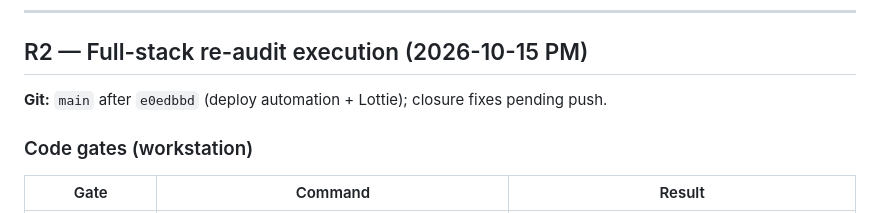
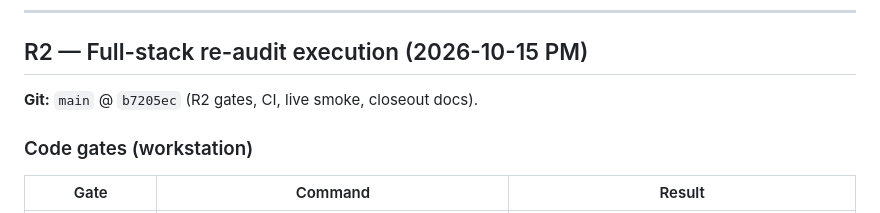
Before and after one commit to TheBestDeveloperTeam/UAE-Laundry-Pro, a Markdown page: docs/audit/POST_UAT_REAUDIT_2026-10.md, the part around the change. Drawn GitHub-style.

Commit message:
docs(audit): point R2 snapshot at b7205ec
Co-authored-by: Cursor <cursoragent@cursor.com>

```diff
--- a/docs/audit/POST_UAT_REAUDIT_2026-10.md
+++ b/docs/audit/POST_UAT_REAUDIT_2026-10.md
@@ -64,7 +64,7 @@ Measured on developer workstation (`E:\Projects\Flutter\UAE-Laundry-Pro`). Super
 
 ## R2 — Full-stack re-audit execution (2026-10-15 PM)
 
-**Git:** `main` after `e0edbbd` (deploy automation + Lottie); closure fixes pending push.
+**Git:** `main` @ `b7205ec` (R2 gates, CI, live smoke, closeout docs).
 
 ### Code gates (workstation)
 
```
